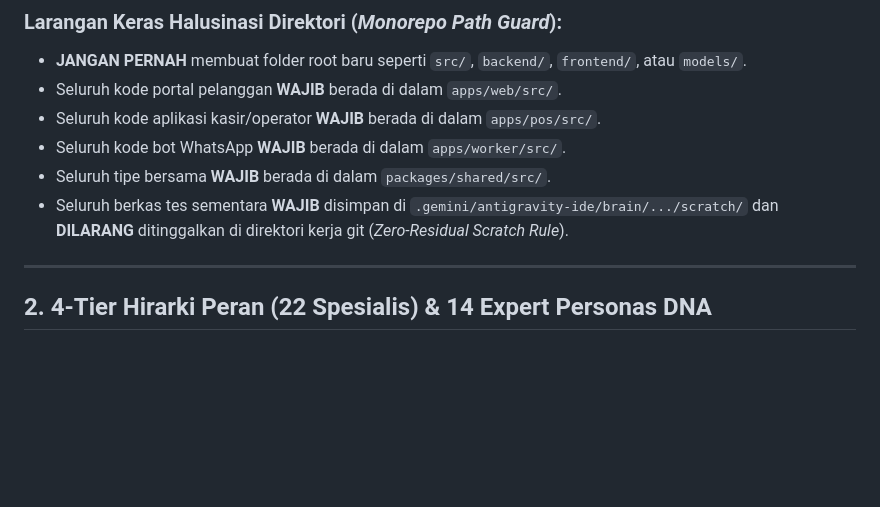
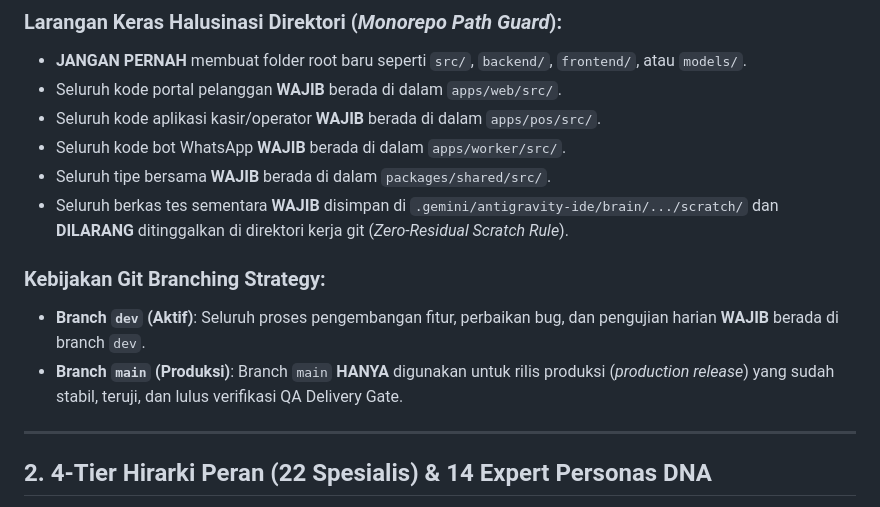
Before and after one commit to AhmadArifff/SiKucek, a Markdown page: AGENTS.md, the part around the change. Drawn GitHub-style; blank space fills up the shorter version.

```diff
--- a/AGENTS.md
+++ b/AGENTS.md
@@ -23,6 +23,11 @@
 - Seluruh kode bot WhatsApp **WAJIB** berada di dalam `apps/worker/src/`.
 - Seluruh tipe bersama **WAJIB** berada di dalam `packages/shared/src/`.
 - Seluruh berkas tes sementara **WAJIB** disimpan di `.gemini/antigravity-ide/brain/.../scratch/` dan **DILARANG** ditinggalkan di direktori kerja git (*Zero-Residual Scratch Rule*).
+
+### Kebijakan Git Branching Strategy:
+- **Branch `dev` (Aktif)**: Seluruh proses pengembangan fitur, perbaikan bug, dan pengujian harian **WAJIB** berada di branch `dev`.
+- **Branch `main` (Produksi)**: Branch `main` **HANYA** digunakan untuk rilis produksi (*production release*) yang sudah stabil, teruji, dan lulus verifikasi QA Delivery Gate.
+
 
 ---
 
```
Also changed, not shown: .agents/rules/10-architecture.md (+7 -0 lines).
